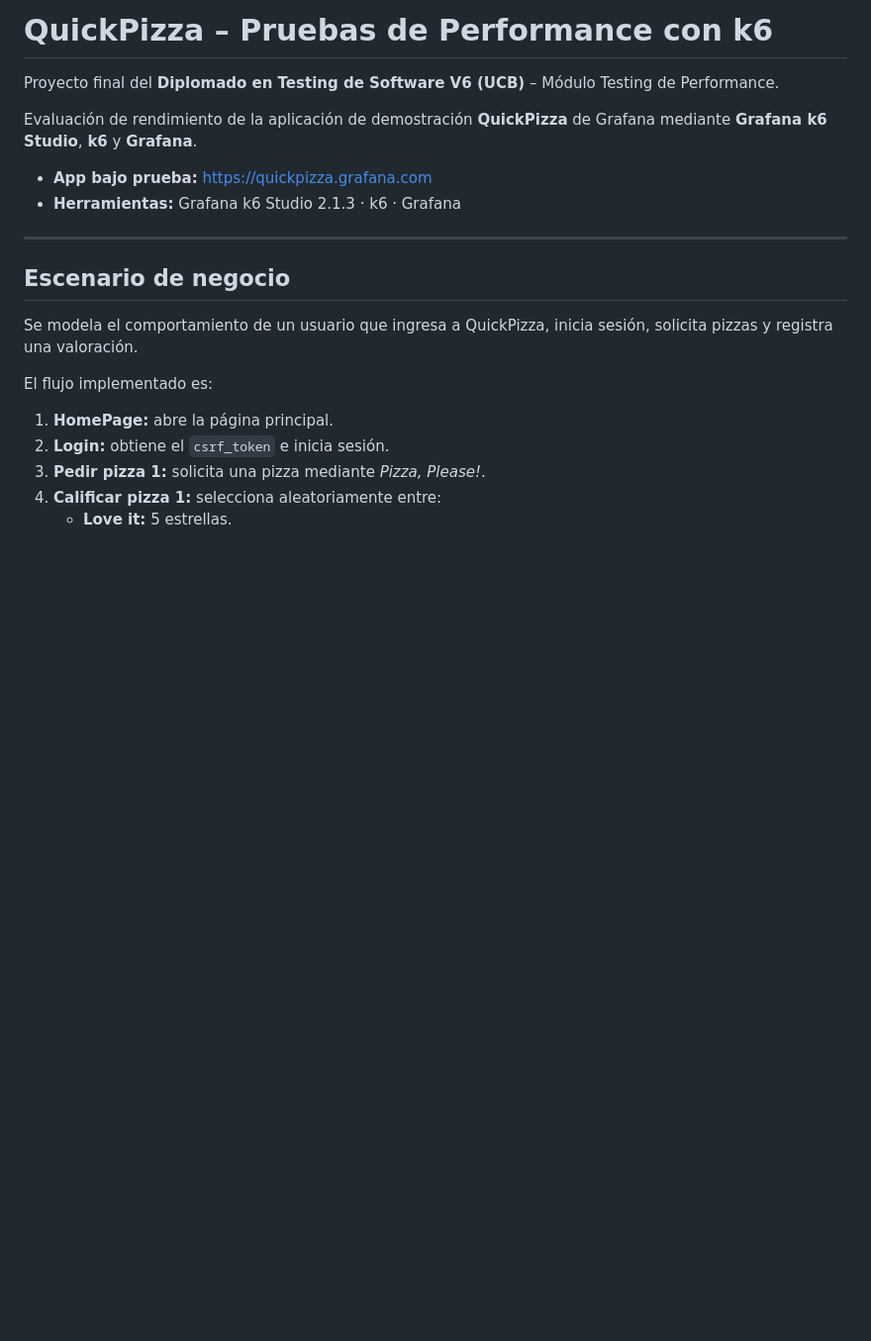
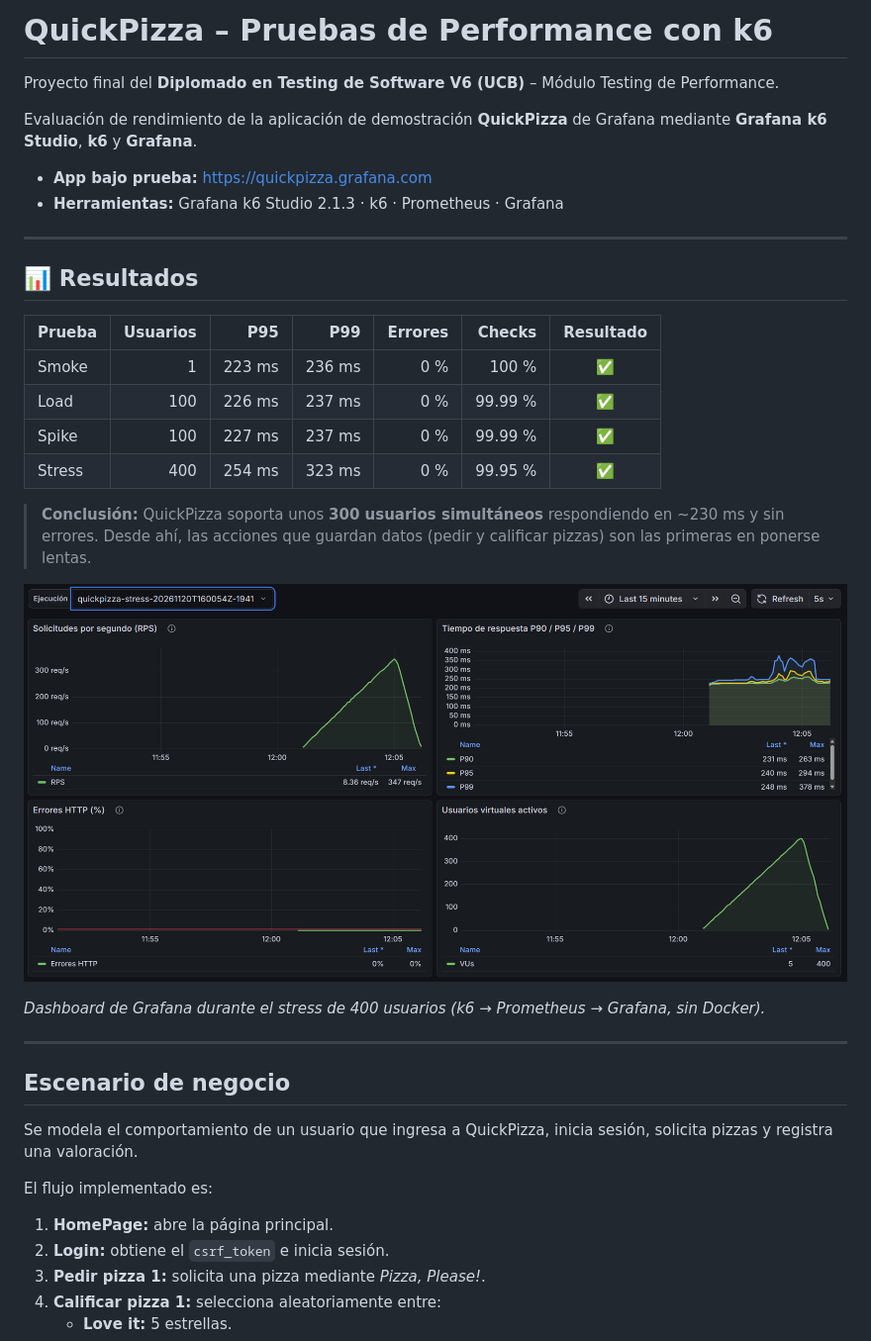
Before and after one commit to Soliz-G-David/quickpizza-performance-k6, a Markdown page: README.md, the part around the change. Shown at 99% size. Drawn GitHub-style; pictures changed too: docs/images/grafana-stress.png (added); blank space fills up the shorter version.

Commit message:
docs: resultados de las pruebas en el README

```diff
--- a/README.md
+++ b/README.md
@@ -5,7 +5,24 @@ Proyecto final del **Diplomado en Testing de Software V6 (UCB)** – Módulo Tes
 Evaluación de rendimiento de la aplicación de demostración **QuickPizza** de Grafana mediante **Grafana k6 Studio**, **k6** y **Grafana**.
 
 - **App bajo prueba:** https://quickpizza.grafana.com
-- **Herramientas:** Grafana k6 Studio 2.1.3 · k6 · Grafana
+- **Herramientas:** Grafana k6 Studio 2.1.3 · k6 · Prometheus · Grafana
+
+---
+
+## 📊 Resultados
+
+| Prueba | Usuarios | P95 | P99 | Errores | Checks | Resultado |
+|---|---:|---:|---:|---:|---:|:---:|
+| Smoke  | 1   | 223 ms | 236 ms | 0 % | 100 %   | ✅ |
+| Load   | 100 | 226 ms | 237 ms | 0 % | 99.99 % | ✅ |
+| Spike  | 100 | 227 ms | 237 ms | 0 % | 99.99 % | ✅ |
+| Stress | 400 | 254 ms | 323 ms | 0 % | 99.95 % | ✅ |
+
+> **Conclusión:** QuickPizza soporta unos **300 usuarios simultáneos** respondiendo en ~230 ms y sin errores. Desde ahí, las acciones que guardan datos (pedir y calificar pizzas) son las primeras en ponerse lentas.
+
+![Dashboard de Grafana bajo carga máxima](docs/images/grafana-stress.png)
+
+*Dashboard de Grafana durante el stress de 400 usuarios (k6 → Prometheus → Grafana, sin Docker).*
 
 ---
 
```
